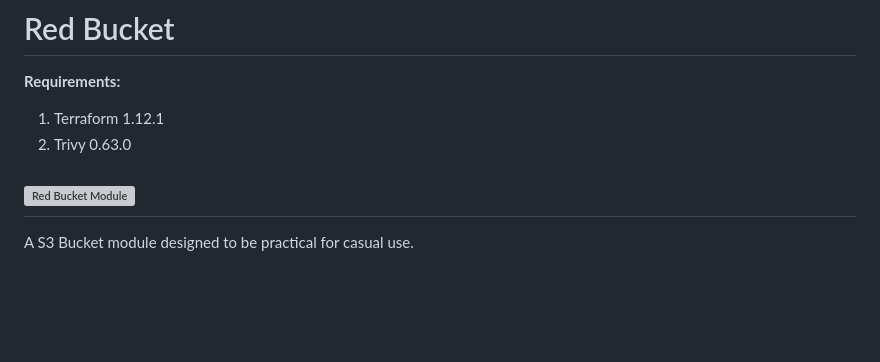
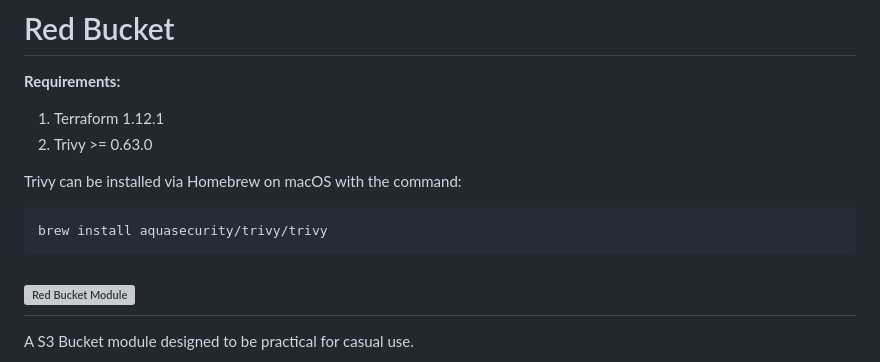
Before and after one commit to RussellGilmore/red-bucket, a Markdown page: README.md, the part around the change. GitHub-like rendering; blank space fills up the shorter version; grey boxes are pictures that could not be loaded.

Commit message:
Updated Readme for Trivy

````diff
--- a/README.md
+++ b/README.md
@@ -3,7 +3,13 @@
 **Requirements:**
 
 1. Terraform 1.12.1
-2. Trivy 0.63.0
+2. Trivy >= 0.63.0
+
+Trivy can be installed via Homebrew on macOS with the command:
+
+```bash
+brew install aquasecurity/trivy/trivy
+```
 
 ## [![Red Bucket Module](https://github.com/RussellGilmore/red-bucket/actions/workflows/module-test.yml/badge.svg?branch=main)](https://github.com/RussellGilmore/red-bucket/actions/workflows/module-test.yml)
 
````
